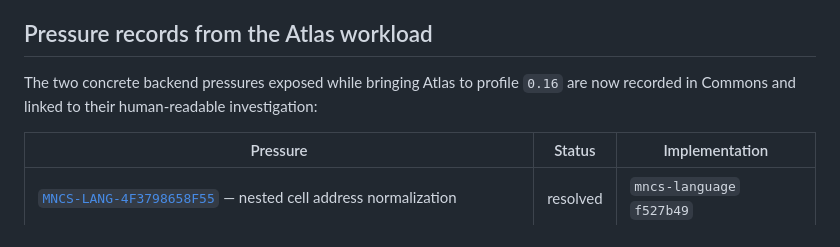
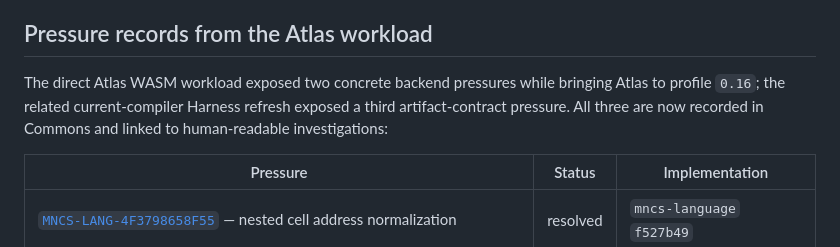
Before and after one commit to epi13/mncs-atlas, a Markdown page: docs/REGISTRY.md, the part around the change. Drawn GitHub-style.

Commit message:
docs: clarify Atlas pressure scope

```diff
--- a/docs/REGISTRY.md
+++ b/docs/REGISTRY.md
@@ -141,9 +141,10 @@ and implementation authority.
 
 ## Pressure records from the Atlas workload
 
-The two concrete backend pressures exposed while bringing Atlas to profile
-`0.16` are now recorded in Commons and linked to their human-readable
-investigation:
+The direct Atlas WASM workload exposed two concrete backend pressures while
+bringing Atlas to profile `0.16`; the related current-compiler Harness refresh
+exposed a third artifact-contract pressure. All three are now recorded in
+Commons and linked to human-readable investigations:
 
 | Pressure | Status | Implementation |
 | --- | --- | --- |
```
